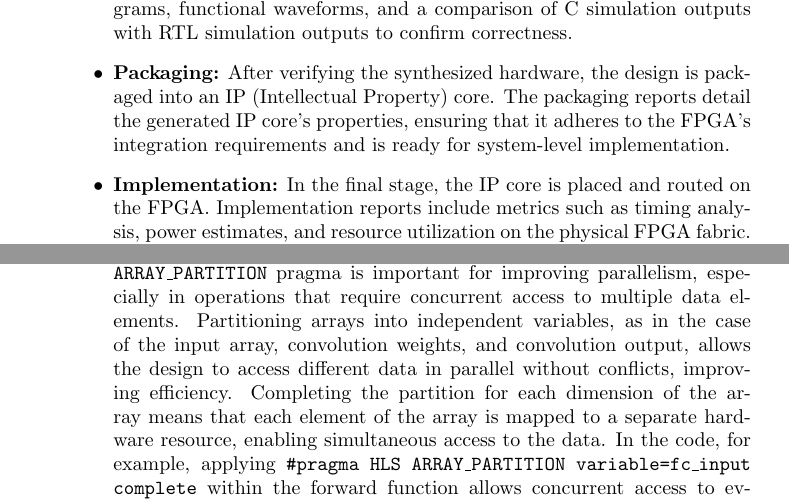
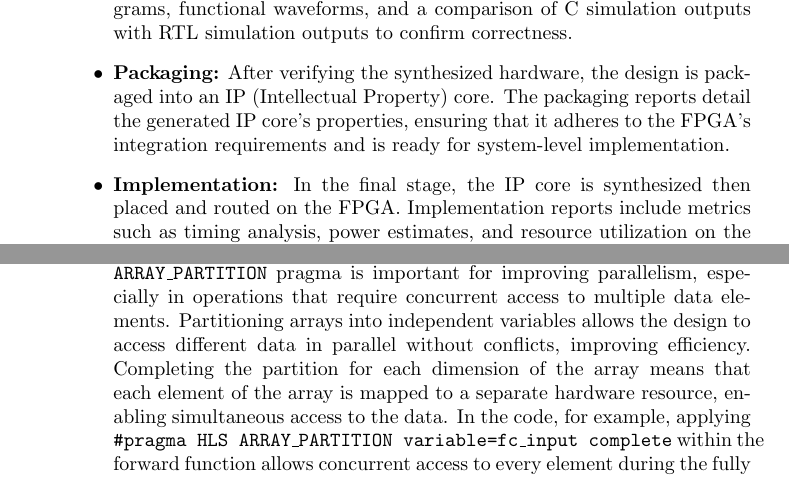
Before and after one commit to giuliocapecchi/MLP_HLS, a LaTeX document (documentation/documentation.tex): two parts of pages 15 and 35 of 46, joined at a grey line, cut so that both start at the same text. Compiled offline with pdfLaTeX.

Commit message:
small corrections

```diff
--- a/documentation/documentation.tex
+++ b/documentation/documentation.tex
@@ -449,7 +449,7 @@ These stages include:
 
     \item \textbf{Packaging:} After verifying the synthesized hardware, the design is packaged into an IP (Intellectual Property) core. The packaging reports detail the generated IP core's properties, ensuring that it adheres to the FPGA's integration requirements and is ready for system-level implementation.
 
-    \item \textbf{Implementation:} In the final stage, the IP core is placed and routed on the FPGA. Implementation reports include metrics such as timing analysis, power estimates, and resource utilization on the physical FPGA fabric. These reports confirm that the design meets the FPGA's constraints, such as timing closure and power consumption.
+    \item \textbf{Implementation:} In the final stage, the IP core is synthesized then placed and routed on the FPGA. Implementation reports include metrics such as timing analysis, power estimates, and resource utilization on the physical FPGA fabric. These reports confirm that the design meets the FPGA's constraints, such as timing closure and power consumption.
 
 \end{itemize}
 By consulting these reports, the development process is highly transparent: each step ensures the correctness, performance, and compliance with the FPGA's requirements, resulting in an efficient and reliable implementation of the top-function, in this case the forward pass.
@@ -1160,7 +1160,7 @@ int forward(float input[INPUT_HEIGHT][INPUT_WIDTH][INPUT_CHANNELS], float output
 
 \begin{enumerate}
     \item \textbf{Array Partitioning (\texttt{\#pragma HLS ARRAY\_PARTITION})}:
-    The use of the \texttt{ARRAY\_PARTITION} pragma is important for improving parallelism, especially in operations that require concurrent access to multiple data elements. Partitioning arrays into independent variables, as in the case of the input array, convolution weights, and convolution output, allows the design to access different data in parallel without conflicts, improving efficiency. Completing the partition for each dimension of the array means that each element of the array is mapped to a separate hardware resource, enabling simultaneous access to the data. In the code, for example, applying \texttt{\#pragma HLS ARRAY\_PARTITION variable=fc\_input complete} within the forward function
+    The use of the \texttt{ARRAY\_PARTITION} pragma is important for improving parallelism, especially in operations that require concurrent access to multiple data elements. Partitioning arrays into independent variables allows the design to access different data in parallel without conflicts, improving efficiency. Completing the partition for each dimension of the array means that each element of the array is mapped to a separate hardware resource, enabling simultaneous access to the data. In the code, for example, applying \texttt{\#pragma HLS ARRAY\_PARTITION variable=fc\_input complete} within the forward function
     allows concurrent access to every element during the fully connected layer’s multiply-accumulate loops, thereby avoiding memory
     bottlenecks and improving overall throughput.
 
```
Also changed, not shown: documentation/documentation.pdf.
